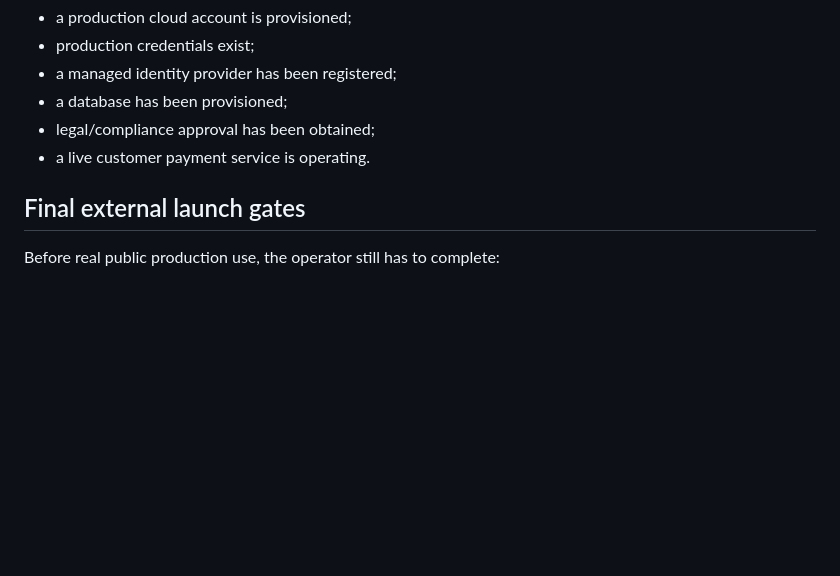
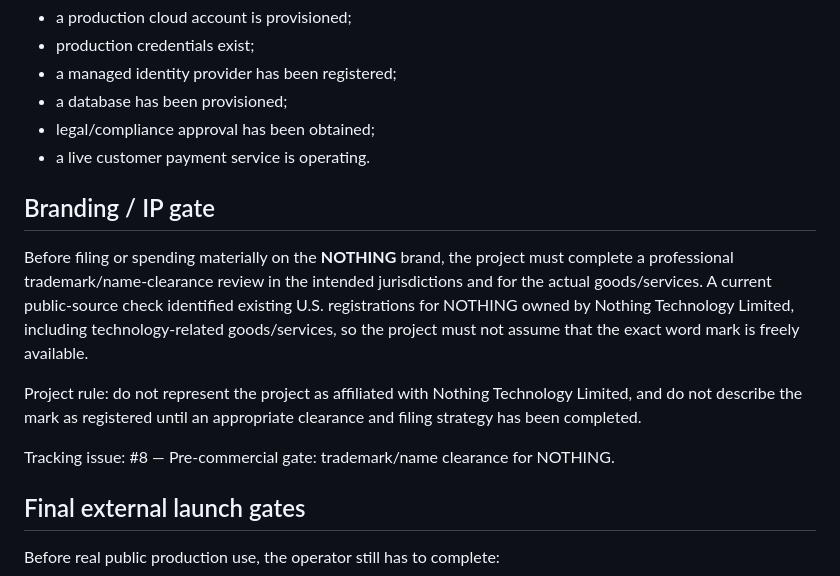
Before and after one commit to asnad68/NOTHING, a Markdown page: docs/FINAL-REPOSITORY-READINESS.md, the part around the change. Rendered like a GitHub page; blank space fills up the shorter version.

Commit message:
docs: add trademark clearance launch gate

```diff
--- a/docs/FINAL-REPOSITORY-READINESS.md
+++ b/docs/FINAL-REPOSITORY-READINESS.md
@@ -38,6 +38,14 @@ It does not mean:
 - a database has been provisioned;
 - legal/compliance approval has been obtained;
 - a live customer payment service is operating.
+
+## Branding / IP gate
+
+Before filing or spending materially on the **NOTHING** brand, the project must complete a professional trademark/name-clearance review in the intended jurisdictions and for the actual goods/services. A current public-source check identified existing U.S. registrations for NOTHING owned by Nothing Technology Limited, including technology-related goods/services, so the project must not assume that the exact word mark is freely available.
+
+Project rule: do not represent the project as affiliated with Nothing Technology Limited, and do not describe the mark as registered until an appropriate clearance and filing strategy has been completed.
+
+Tracking issue: #8 — Pre-commercial gate: trademark/name clearance for NOTHING.
 
 ## Final external launch gates
 
```
